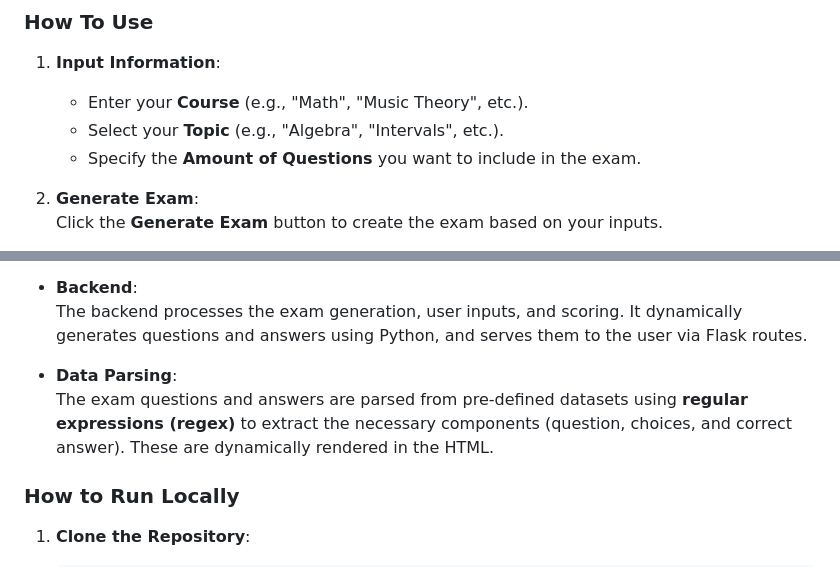
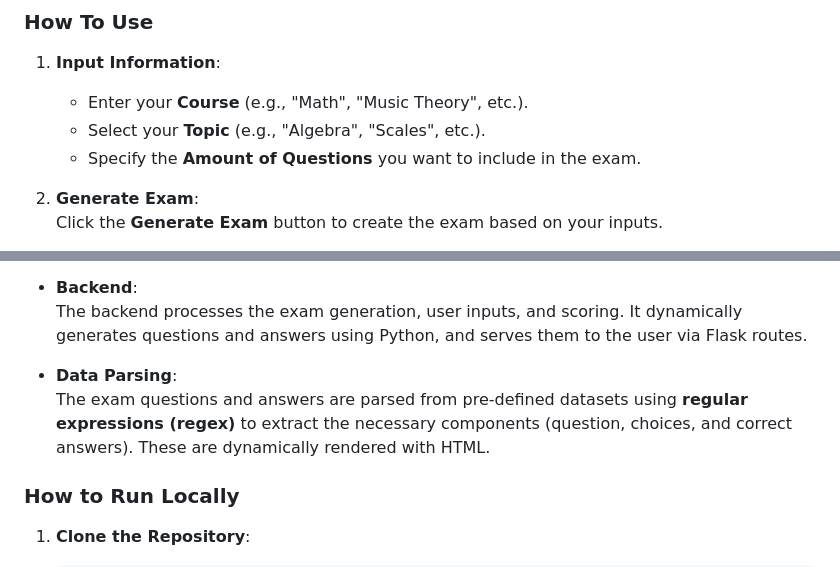
Before and after one commit to joshxviii/practice-exam-generator, a Markdown page: README.md, 2 parts joined by grey strips. Rendered like a GitHub page.

```diff
--- a/README.md
+++ b/README.md
@@ -8,7 +8,7 @@
 ### **How To Use**
 1. **Input Information**:
    - Enter your **Course** (e.g., "Math", "Music Theory", etc.).
-   - Select your **Topic** (e.g., "Algebra", "Intervals", etc.).
+   - Select your **Topic** (e.g., "Algebra", "Scales", etc.).
    - Specify the **Amount of Questions** you want to include in the exam.
 
 2. **Generate Exam**:
@@ -32,7 +32,7 @@
   The backend processes the exam generation, user inputs, and scoring. It dynamically generates questions and answers using Python, and serves them to the user via Flask routes.
 
 - **Data Parsing**:
-  The exam questions and answers are parsed from pre-defined datasets using **regular expressions (regex)** to extract the necessary components (question, choices, and correct answer). These are dynamically rendered in the HTML.
+  The exam questions and answers are parsed from pre-defined datasets using **regular expressions (regex)** to extract the necessary components (question, choices, and correct answers). These are dynamically rendered with HTML.
 
 ### **How to Run Locally**
 
```
